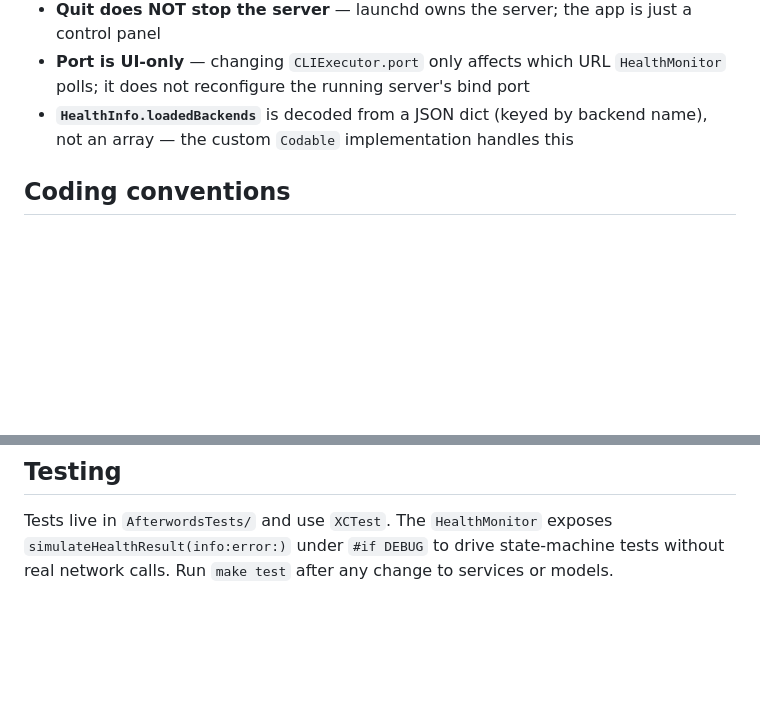
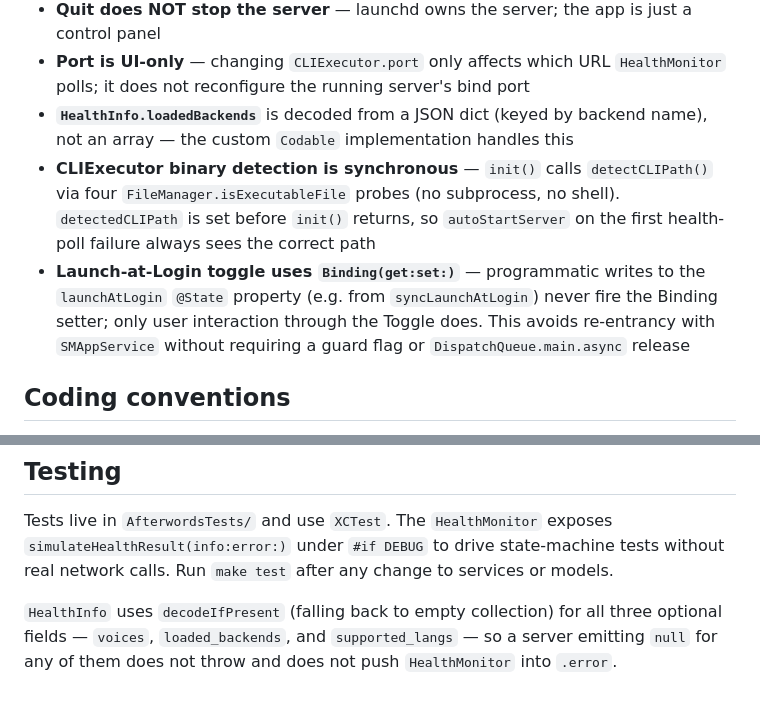
Before and after one commit to adrianwedd/afterwords-app, a Markdown page: CLAUDE.md, 2 parts joined by grey strips. Rendered like a GitHub page; blank space fills up the shorter version.

```diff
--- a/CLAUDE.md
+++ b/CLAUDE.md
@@ -51,6 +51,8 @@ Services (all @MainActor ObservableObject, injected via @EnvironmentObject):
 - **Quit does NOT stop the server** — launchd owns the server; the app is just a control panel
 - **Port is UI-only** — changing `CLIExecutor.port` only affects which URL `HealthMonitor` polls; it does not reconfigure the running server's bind port
 - **`HealthInfo.loadedBackends`** is decoded from a JSON dict (keyed by backend name), not an array — the custom `Codable` implementation handles this
+- **CLIExecutor binary detection is synchronous** — `init()` calls `detectCLIPath()` via four `FileManager.isExecutableFile` probes (no subprocess, no shell). `detectedCLIPath` is set before `init()` returns, so `autoStartServer` on the first health-poll failure always sees the correct path
+- **Launch-at-Login toggle uses `Binding(get:set:)`** — programmatic writes to the `launchAtLogin` `@State` property (e.g. from `syncLaunchAtLogin`) never fire the Binding setter; only user interaction through the Toggle does. This avoids re-entrancy with `SMAppService` without requiring a guard flag or `DispatchQueue.main.async` release
 
 ## Coding conventions
 
@@ -64,3 +66,5 @@ Services (all @MainActor ObservableObject, injected via @EnvironmentObject):
 ## Testing
 
 Tests live in `AfterwordsTests/` and use `XCTest`. The `HealthMonitor` exposes `simulateHealthResult(info:error:)` under `#if DEBUG` to drive state-machine tests without real network calls. Run `make test` after any change to services or models.
+
+`HealthInfo` uses `decodeIfPresent` (falling back to empty collection) for all three optional fields — `voices`, `loaded_backends`, and `supported_langs` — so a server emitting `null` for any of them does not throw and does not push `HealthMonitor` into `.error`.
```
Also changed, not shown: AGENTS.md (+1 -1 lines), GEMINI.md (+1 -1 lines).
